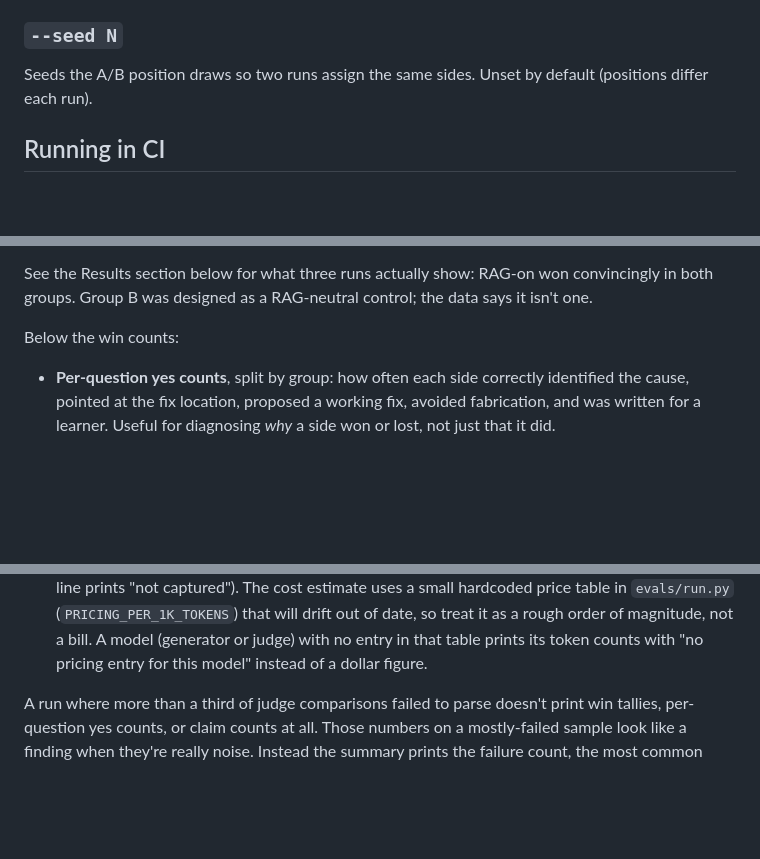
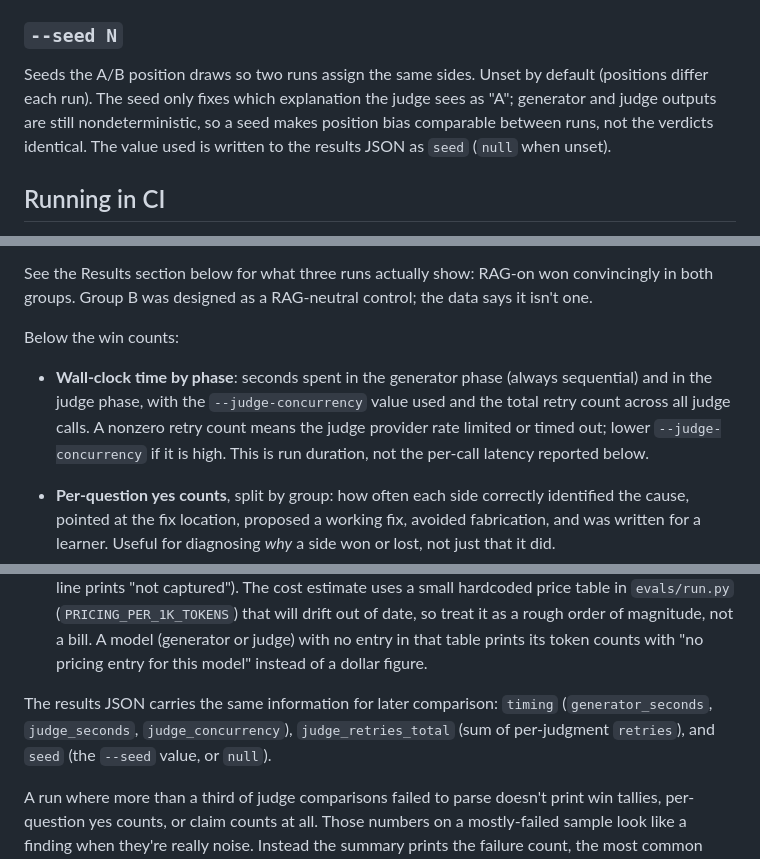
Before and after one commit to topunix/django-explain-errors, a Markdown page: evals/README.md, 3 parts joined by grey strips. GitHub-like rendering; blank space fills up the shorter version.

Commit message:
docs(evals): document timing block, retries, and seed in results
Co-Authored-By: Claude Sonnet 5.5 <noreply@anthropic.com>

```diff
--- a/evals/README.md
+++ b/evals/README.md
@@ -162,7 +162,11 @@ done and counted by the harness. If you see retries in the results, lower
 ### `--seed N`
 
 Seeds the A/B position draws so two runs assign the same sides. Unset by
-default (positions differ each run).
+default (positions differ each run). The seed only fixes which explanation
+the judge sees as "A"; generator and judge outputs are still
+nondeterministic, so a seed makes position bias comparable between runs,
+not the verdicts identical. The value used is written to the results JSON
+as `seed` (`null` when unset).
 
 ## Running in CI
 
@@ -222,6 +226,13 @@ one.
 
 Below the win counts:
 
+- **Wall-clock time by phase**: seconds spent in the generator phase
+  (always sequential) and in the judge phase, with the
+  `--judge-concurrency` value used and the total retry count across all
+  judge calls. A nonzero retry count means the judge provider rate limited
+  or timed out; lower `--judge-concurrency` if it is high. This is run
+  duration, not the per-call latency reported below.
+
 - **Per-question yes counts**, split by group: how often each side
   correctly identified the cause, pointed at the fix location, proposed a
   working fix, avoided fabrication, and was written for a learner. Useful for diagnosing *why*
@@ -243,6 +254,11 @@ Below the win counts:
   date, so treat it as a rough order of magnitude, not a bill. A model
   (generator or judge) with no entry in that table prints its token counts
   with "no pricing entry for this model" instead of a dollar figure.
+
+The results JSON carries the same information for later comparison:
+`timing` (`generator_seconds`, `judge_seconds`, `judge_concurrency`),
+`judge_retries_total` (sum of per-judgment `retries`), and `seed` (the
+`--seed` value, or `null`).
 
 A run where more than a third of judge comparisons failed to parse doesn't
 print win tallies, per-question yes counts, or claim counts at all. Those
```
